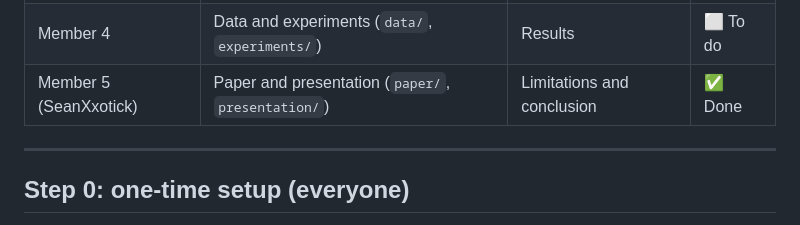
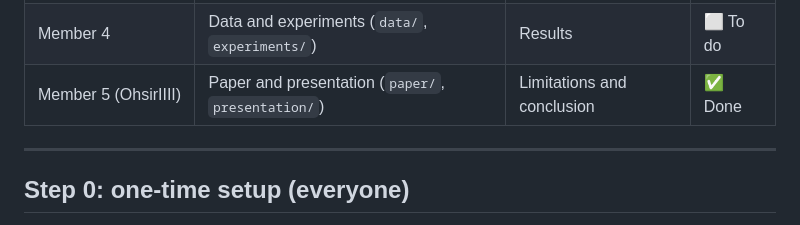
Before and after one commit to SeanXxotick/MCS306FCO, a Markdown page: docs/TEAM_WORKFLOW.md, the part around the change. Drawn GitHub-style.

Commit message:
Fix Member 5 GitHub username to OhsirIIII

```diff
--- a/docs/TEAM_WORKFLOW.md
+++ b/docs/TEAM_WORKFLOW.md
@@ -12,7 +12,7 @@ The rubric asks for "version history showing collaborative work". Each member ma
 | Member 2 | Classical fitting (`src/classical.py`) | RK4 and the step-size study | ⬜ To do |
 | Member 3 | PINN (`src/pinn.py`) | How the PINN works | ⬜ To do |
 | Member 4 | Data and experiments (`data/`, `experiments/`) | Results | ⬜ To do |
-| Member 5 (SeanXxotick) | Paper and presentation (`paper/`, `presentation/`) | Limitations and conclusion | ✅ Done |
+| Member 5 (OhsirIIII) | Paper and presentation (`paper/`, `presentation/`) | Limitations and conclusion | ✅ Done |
 
 ---
 
```
